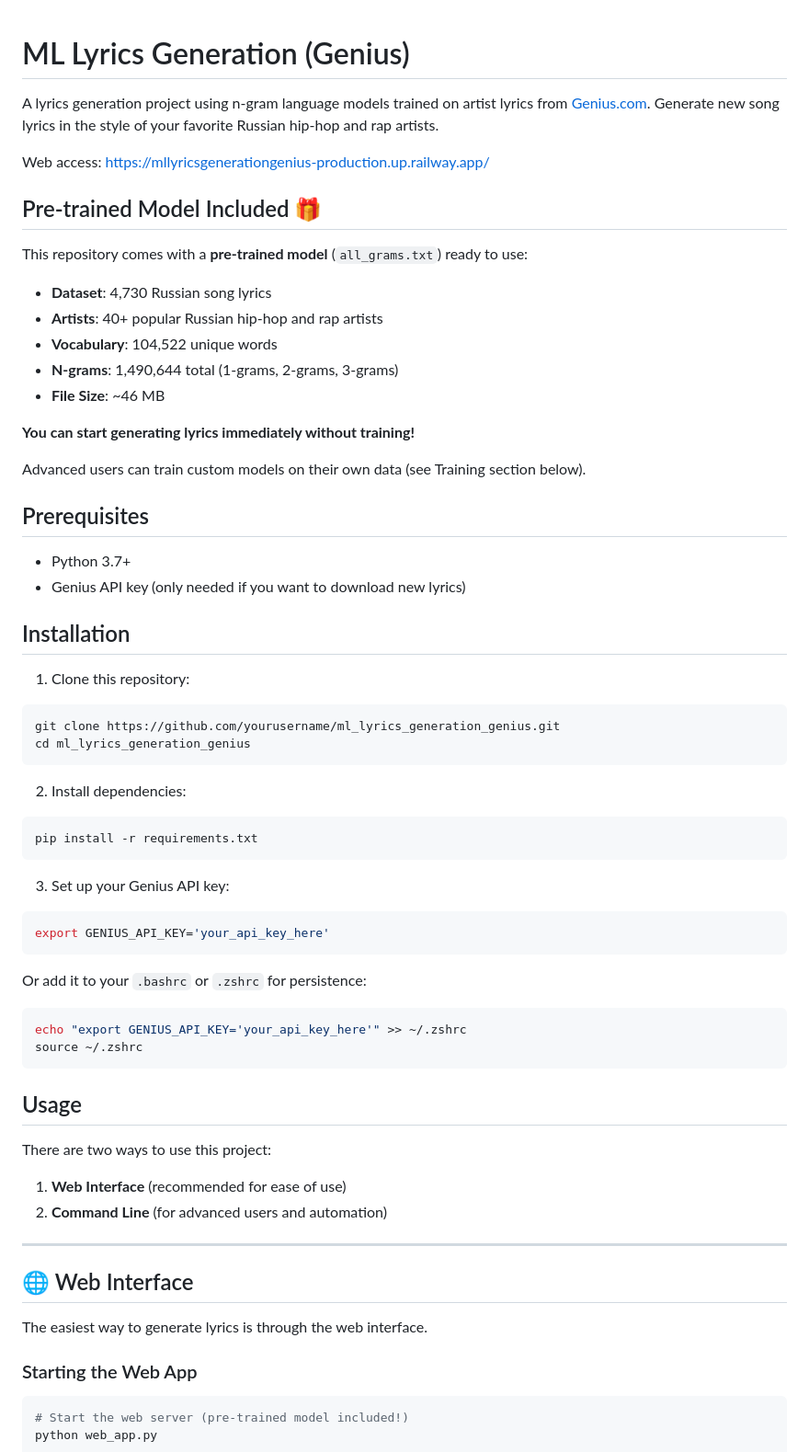
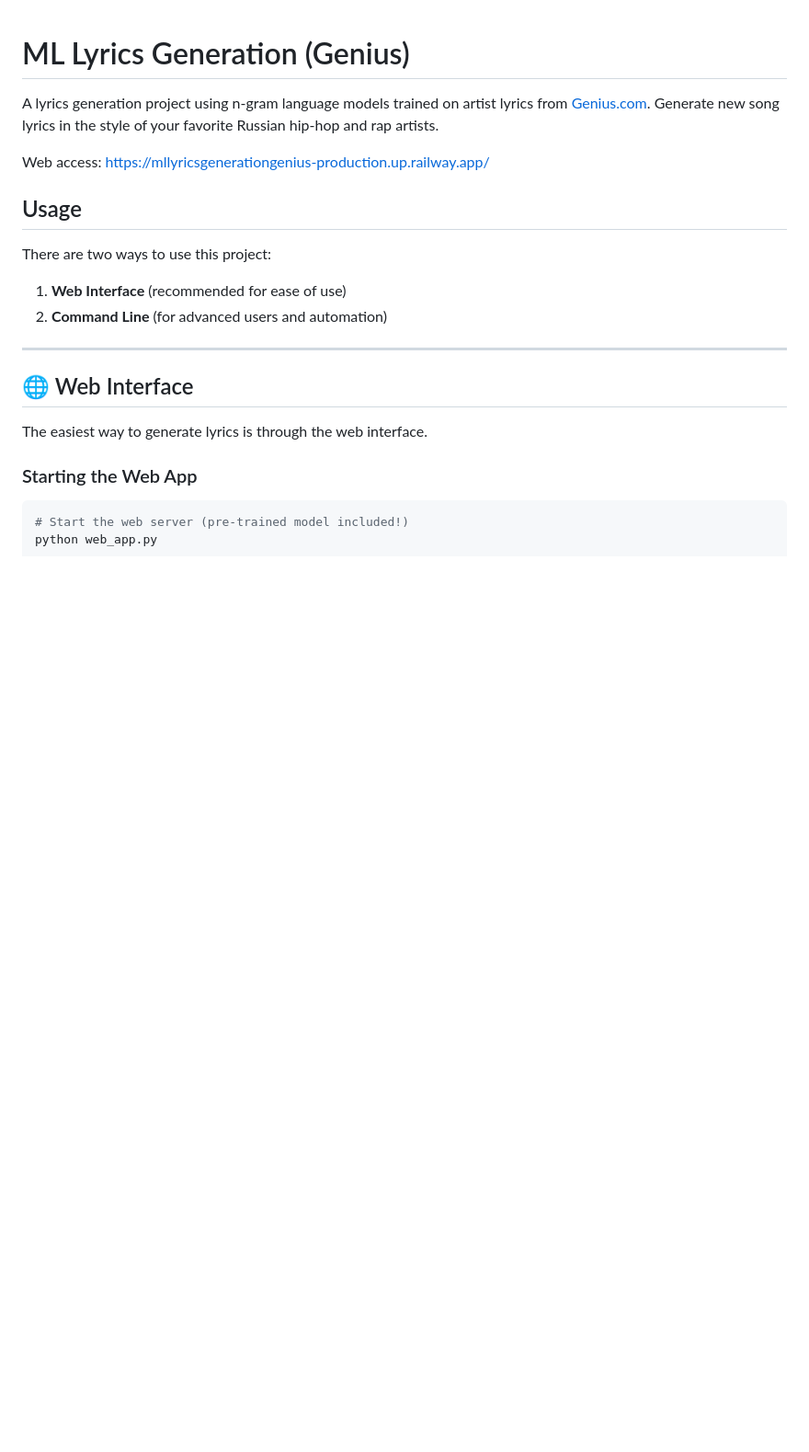
Before and after one commit to giothun/ml_lyrics_generation_genius, a Markdown page: README.md, the part around one of its changes. Shown at 92% size. Rendered like a GitHub page; blank space fills up the shorter version.

````diff
--- a/README.md
+++ b/README.md
@@ -4,49 +4,6 @@ A lyrics generation project using n-gram language models trained on artist lyric
 
 Web access: https://mllyricsgenerationgenius-production.up.railway.app/
 
-
-## Pre-trained Model Included 🎁
-
-This repository comes with a **pre-trained model** (`all_grams.txt`) ready to use:
-
-- **Dataset**: 4,730 Russian song lyrics
-- **Artists**: 40+ popular Russian hip-hop and rap artists
-- **Vocabulary**: 104,522 unique words
-- **N-grams**: 1,490,644 total (1-grams, 2-grams, 3-grams)
-- **File Size**: ~46 MB
-
-**You can start generating lyrics immediately without training!**
-
-Advanced users can train custom models on their own data (see Training section below).
-
-## Prerequisites
-
-- Python 3.7+
-- Genius API key (only needed if you want to download new lyrics)
-
-## Installation
-
-1. Clone this repository:
-```bash
-git clone https://github.com/yourusername/ml_lyrics_generation_genius.git
-cd ml_lyrics_generation_genius
-```
-
-2. Install dependencies:
-```bash
-pip install -r requirements.txt
-```
-
-3. Set up your Genius API key:
-```bash
-export GENIUS_API_KEY='your_api_key_here'
-```
-
-Or add it to your `.bashrc` or `.zshrc` for persistence:
-```bash
-echo "export GENIUS_API_KEY='your_api_key_here'" >> ~/.zshrc
-source ~/.zshrc
-```
 
 ## Usage
 
````
Also changed, not shown: other parts of README.md (+8 -20 lines).
